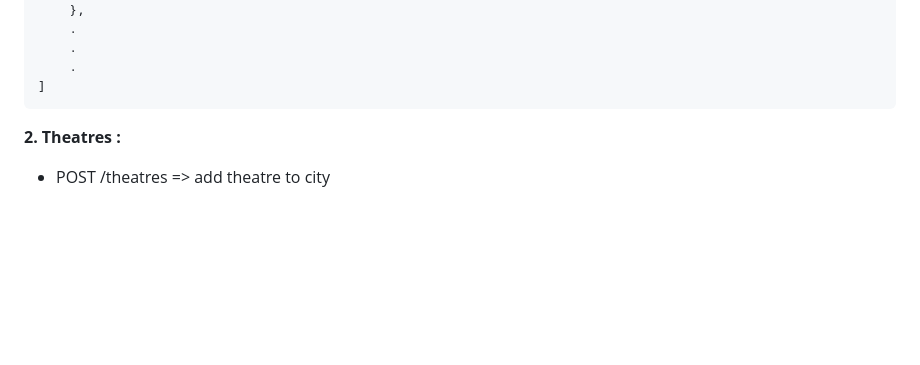
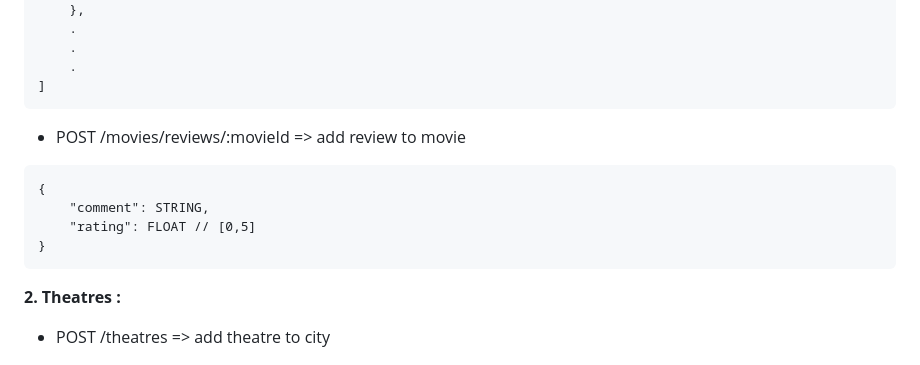
Before and after one commit to AbhaySingh5349/Backend-projects, a Markdown page: Ticket Booking/README.md, the part around the change. GitHub-like rendering; blank space fills up the shorter version.

````diff
--- a/Ticket Booking/README.md
+++ b/Ticket Booking/README.md
@@ -151,6 +151,13 @@
     .
     .
 ]
+```
+   * POST /movies/reviews/:movieId => add review to movie
+```
+{
+    "comment": STRING,
+    "rating": FLOAT // [0,5]
+}
 ```
 
 **2. Theatres :**
````
